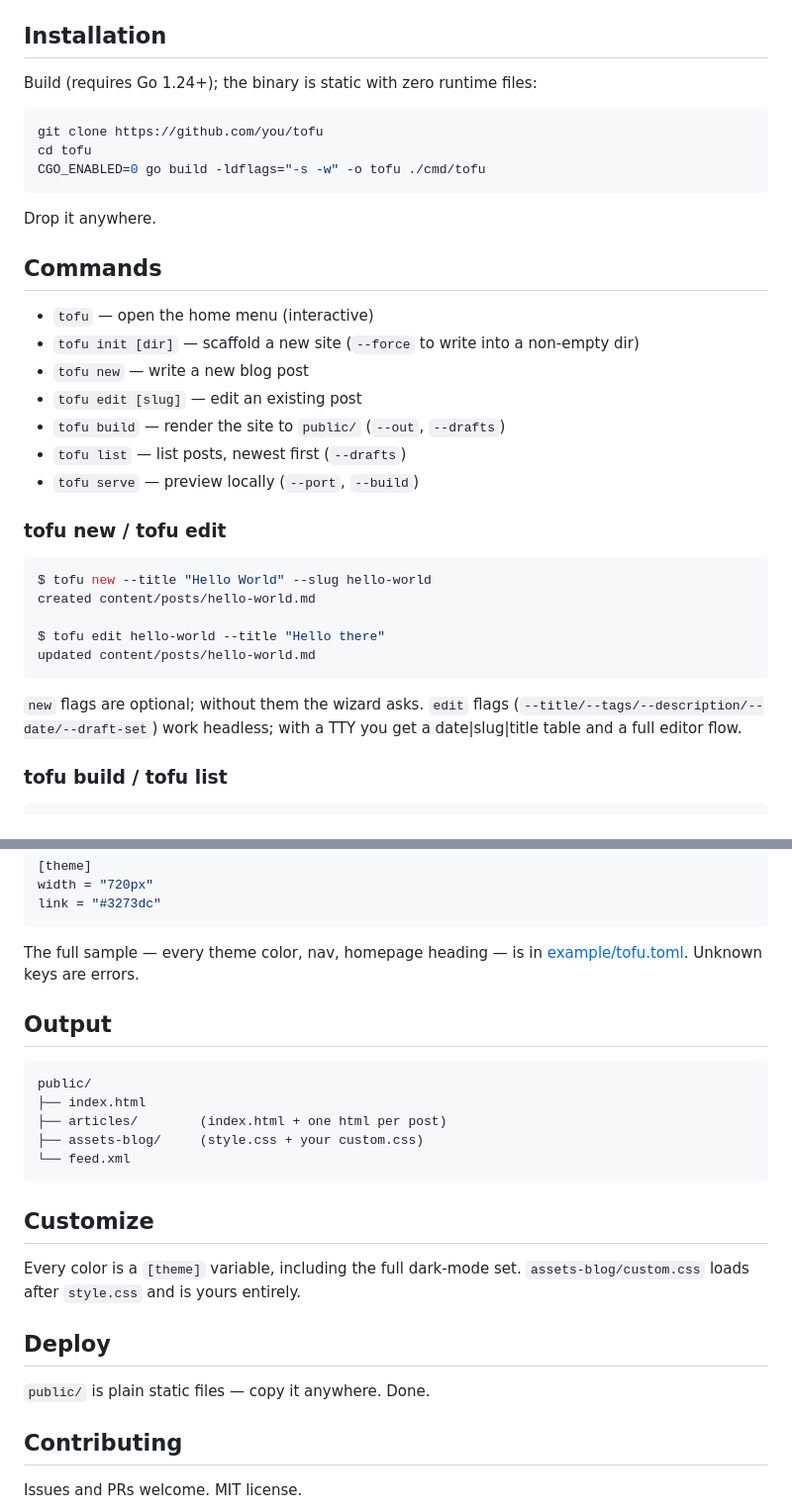
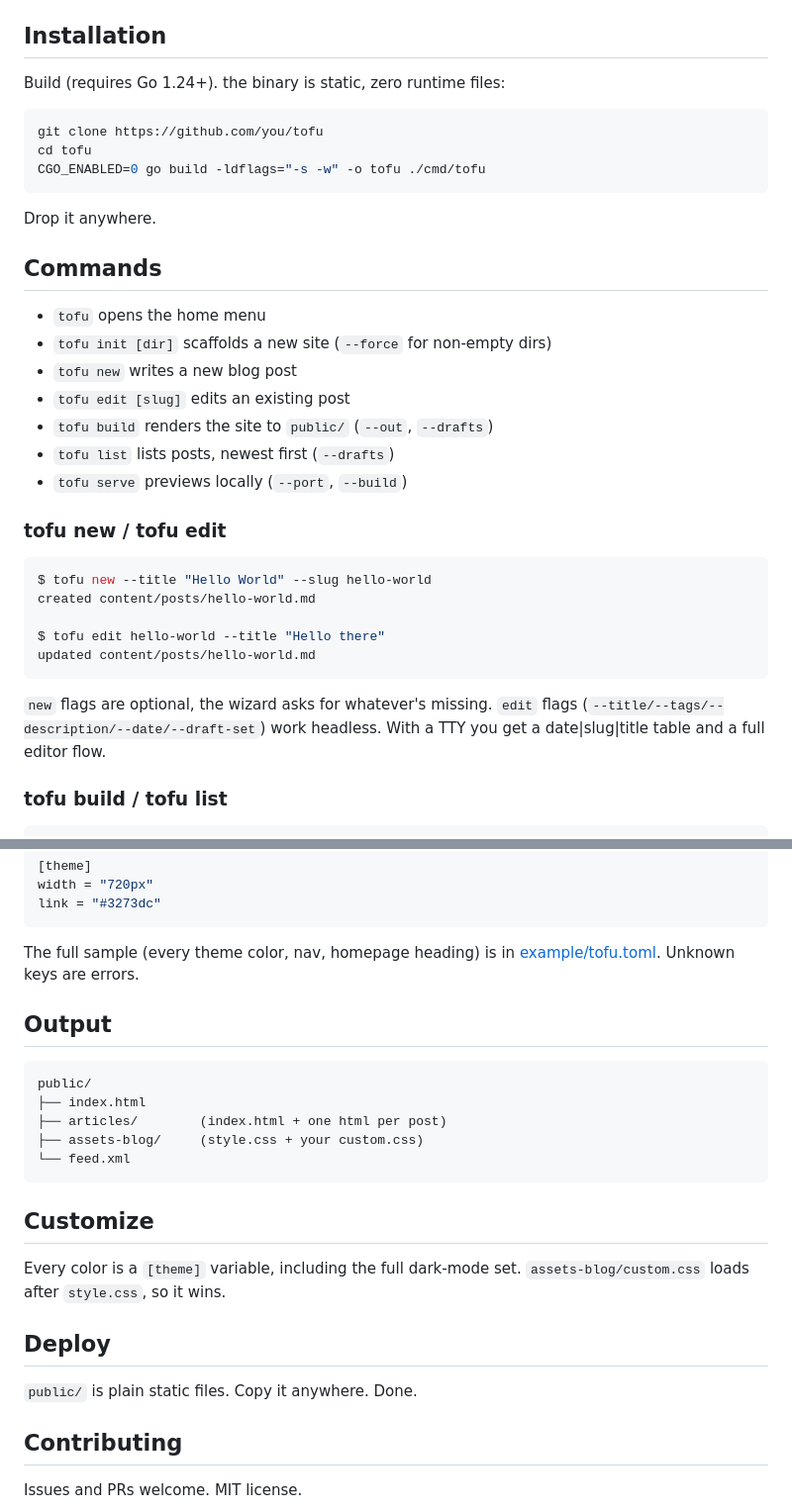
Before and after one commit to lukgth/tofu, a Markdown page: README.md, 2 parts joined by grey strips. Shown at 99% size. Rendered like a GitHub page.

Commit message:
readme: drop em dashes, tighten voice

````diff
--- a/README.md
+++ b/README.md
@@ -45,7 +45,7 @@ quits, `/` filters.
 
 ## Installation
 
-Build (requires Go 1.24+); the binary is static with zero runtime files:
+Build (requires Go 1.24+). the binary is static, zero runtime files:
 
 ```sh
 git clone https://github.com/you/tofu
@@ -57,13 +57,13 @@ Drop it anywhere.
 
 ## Commands
 
-- `tofu` — open the home menu (interactive)
-- `tofu init [dir]` — scaffold a new site (`--force` to write into a non-empty dir)
-- `tofu new` — write a new blog post
-- `tofu edit [slug]` — edit an existing post
-- `tofu build` — render the site to `public/` (`--out`, `--drafts`)
-- `tofu list` — list posts, newest first (`--drafts`)
-- `tofu serve` — preview locally (`--port`, `--build`)
+- `tofu` opens the home menu
+- `tofu init [dir]` scaffolds a new site (`--force` for non-empty dirs)
+- `tofu new` writes a new blog post
+- `tofu edit [slug]` edits an existing post
+- `tofu build` renders the site to `public/` (`--out`, `--drafts`)
+- `tofu list` lists posts, newest first (`--drafts`)
+- `tofu serve` previews locally (`--port`, `--build`)
 
 ### tofu new / tofu edit
 
@@ -75,9 +75,9 @@ $ tofu edit hello-world --title "Hello there"
 updated content/posts/hello-world.md
 ```
 
-`new` flags are optional; without them the wizard asks. `edit` flags
-(`--title/--tags/--description/--date/--draft-set`) work headless; with
-a TTY you get a date|slug|title table and a full editor flow.
+`new` flags are optional, the wizard asks for whatever's missing. `edit`
+flags (`--title/--tags/--description/--date/--draft-set`) work headless.
+With a TTY you get a date|slug|title table and a full editor flow.
 
 ### tofu build / tofu list
 
@@ -115,7 +115,7 @@ width = "720px"
 link = "#3273dc"
 ```
 
-The full sample — every theme color, nav, homepage heading — is in
+The full sample (every theme color, nav, homepage heading) is in
 [example/tofu.toml](example/tofu.toml). Unknown keys are errors.
 
 ## Output
@@ -131,11 +131,11 @@ public/
 ## Customize
 
 Every color is a `[theme]` variable, including the full dark-mode set.
-`assets-blog/custom.css` loads after `style.css` and is yours entirely.
+`assets-blog/custom.css` loads after `style.css`, so it wins.
 
 ## Deploy
 
-`public/` is plain static files — copy it anywhere. Done.
+`public/` is plain static files. Copy it anywhere. Done.
 
 ## Contributing
 
````
Also changed, not shown: other parts of README.md (+3 -3 lines).
